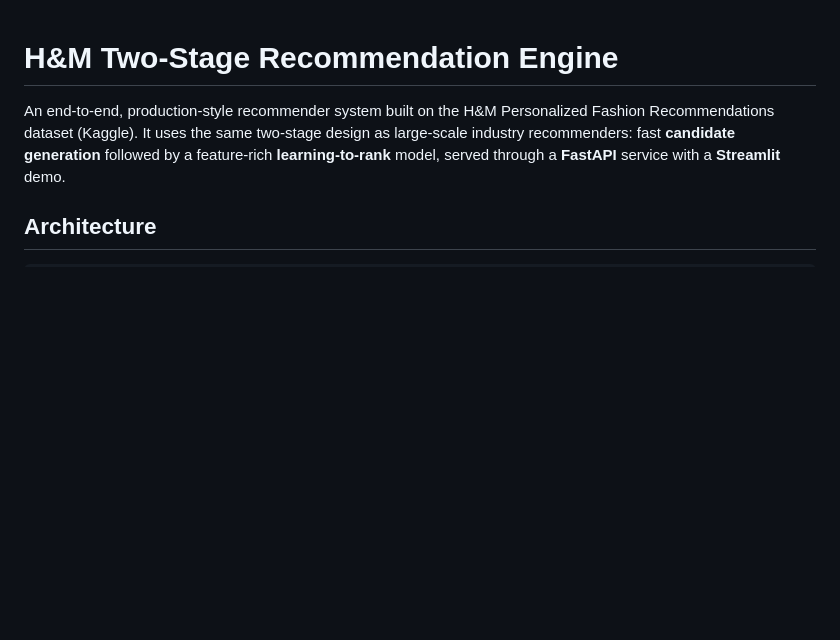
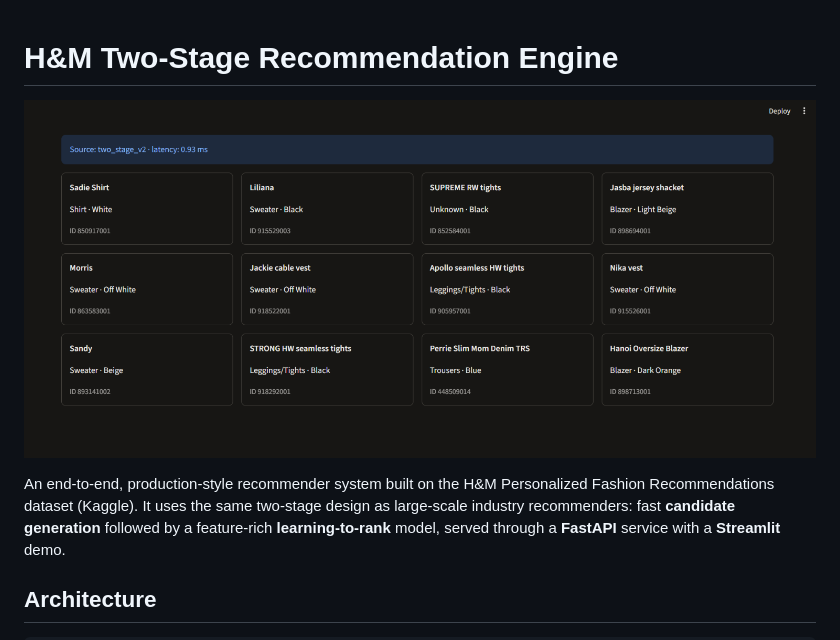
Before and after one commit to bhanurimanasa/hm-two-stage-recommender, a Markdown page: README.md, the part around the change. Rendered like a GitHub page; pictures changed too: demo.png (added); blank space fills up the shorter version.

Commit message:
Add demo screenshot

```diff
--- a/README.md
+++ b/README.md
@@ -1,4 +1,5 @@
 # H\&M Two-Stage Recommendation Engine
+![Demo](demo.png)
 
 An end-to-end, production-style recommender system built on the H\&M Personalized Fashion
 Recommendations dataset (Kaggle). It uses the same two-stage design as large-scale industry
```
